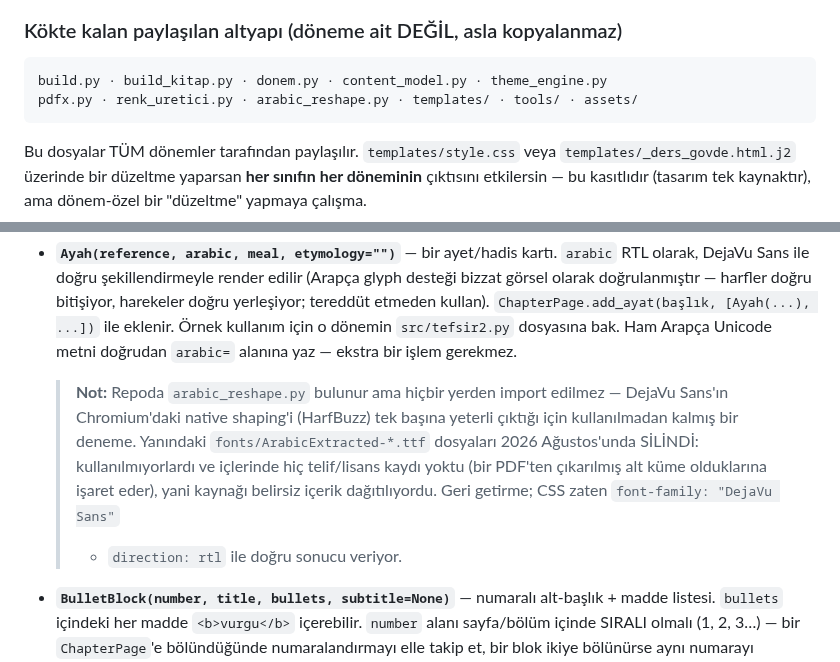
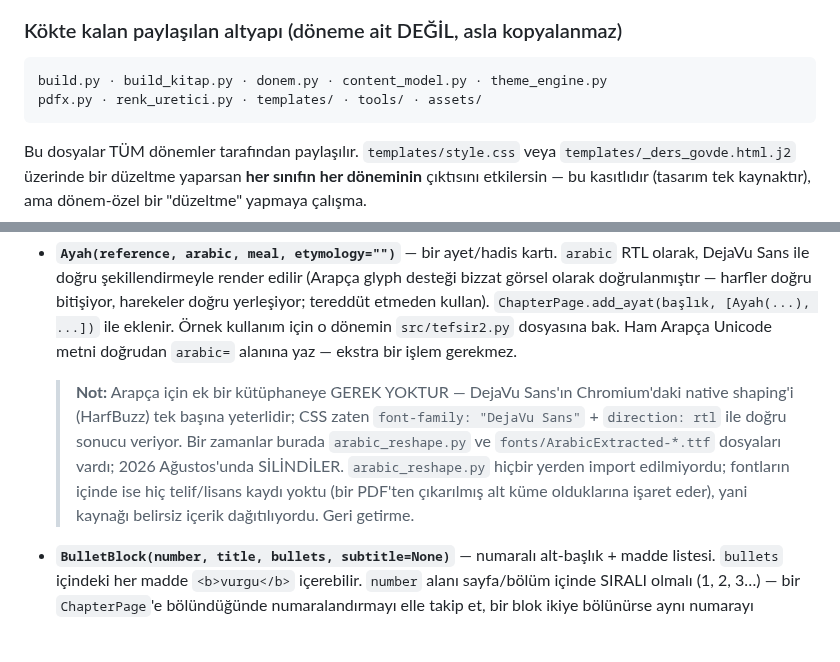
Before and after one commit to ByNuman/ders-uretim-sistemi, a Markdown page: CLAUDE.md, 2 parts joined by grey strips. GitHub-like rendering; blank space fills up the shorter version.

````diff
--- a/CLAUDE.md
+++ b/CLAUDE.md
@@ -178,7 +178,7 @@ Pratik sonuçları:
 
 ```
 build.py · build_kitap.py · donem.py · content_model.py · theme_engine.py
-pdfx.py · renk_uretici.py · arabic_reshape.py · templates/ · tools/ · assets/
+pdfx.py · renk_uretici.py · templates/ · tools/ · assets/
 ```
 
 Bu dosyalar TÜM dönemler tarafından paylaşılır. `templates/style.css` veya
@@ -688,14 +688,15 @@ from content_model import (
   için o dönemin `src/tefsir2.py` dosyasına bak. Ham Arapça Unicode metni doğrudan
   `arabic=` alanına yaz — ekstra bir işlem gerekmez.
 
-  > **Not:** Repoda `arabic_reshape.py` bulunur ama hiçbir yerden import
-  > edilmez — DejaVu Sans'ın Chromium'daki native shaping'i (HarfBuzz) tek
-  > başına yeterli çıktığı için kullanılmadan kalmış bir deneme. Yanındaki
-  > `fonts/ArabicExtracted-*.ttf` dosyaları 2026 Ağustos'unda SİLİNDİ:
-  > kullanılmıyorlardı ve içlerinde hiç telif/lisans kaydı yoktu (bir PDF'ten
-  > çıkarılmış alt küme olduklarına işaret eder), yani kaynağı belirsiz
-  > içerik dağıtılıyordu. Geri getirme; CSS zaten `font-family: "DejaVu Sans"`
-  > + `direction: rtl` ile doğru sonucu veriyor.
+  > **Not:** Arapça için ek bir kütüphaneye GEREK YOKTUR — DejaVu Sans'ın
+  > Chromium'daki native shaping'i (HarfBuzz) tek başına yeterlidir; CSS
+  > zaten `font-family: "DejaVu Sans"` + `direction: rtl` ile doğru sonucu
+  > veriyor. Bir zamanlar burada `arabic_reshape.py` ve
+  > `fonts/ArabicExtracted-*.ttf` dosyaları vardı; 2026 Ağustos'unda
+  > SİLİNDİLER. `arabic_reshape.py` hiçbir yerden import edilmiyordu;
+  > fontların içinde ise hiç telif/lisans kaydı yoktu (bir PDF'ten çıkarılmış
+  > alt küme olduklarına işaret eder), yani kaynağı belirsiz içerik
+  > dağıtılıyordu. Geri getirme.
 
 - **`BulletBlock(number, title, bullets, subtitle=None)`** — numaralı
   alt-başlık + madde listesi. `bullets` içindeki her madde `<b>vurgu</b>`
````
Also changed, not shown: README.md (+14 -0 lines), TELIF.md (+3 -2 lines), docs/ornek-bolum.png (added), docs/ornek-genel-bakis.png (added), docs/ornek-kapak.png (added), docs/ornek-test.png (added), 2 other files.
